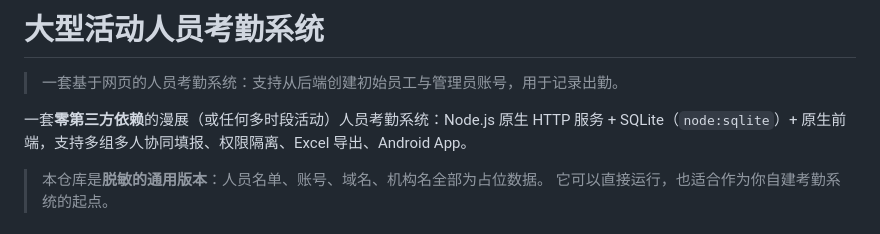
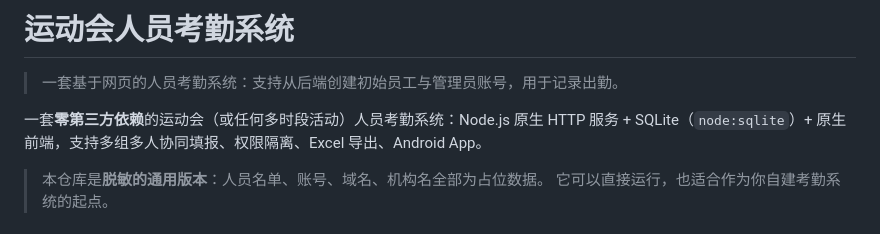
Before and after one commit to jjjjjsgrmjjjjj/PersonnelAttendanceSystem, a Markdown page: README.md, the part around the change. GitHub-like rendering.

Commit message:
sync: 2026-09-27 10:59

```diff
--- a/README.md
+++ b/README.md
@@ -1,8 +1,8 @@
-# 大型活动人员考勤系统
+# 运动会人员考勤系统
 
 > 一套基于网页的人员考勤系统：支持从后端创建初始员工与管理员账号，用于记录出勤。
 
-一套**零第三方依赖**的漫展（或任何多时段活动）人员考勤系统：Node.js 原生 HTTP 服务 +
+一套**零第三方依赖**的运动会（或任何多时段活动）人员考勤系统：Node.js 原生 HTTP 服务 +
 SQLite（`node:sqlite`）+ 原生前端，支持多组多人协同填报、权限隔离、Excel 导出、Android App。
 
 > 本仓库是**脱敏的通用版本**：人员名单、账号、域名、机构名全部为占位数据。
```
